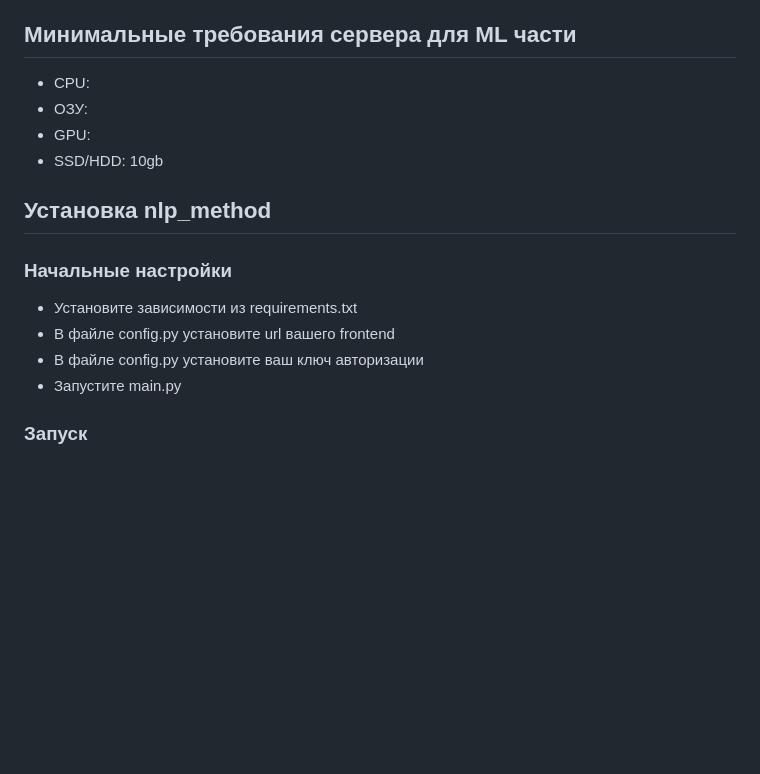
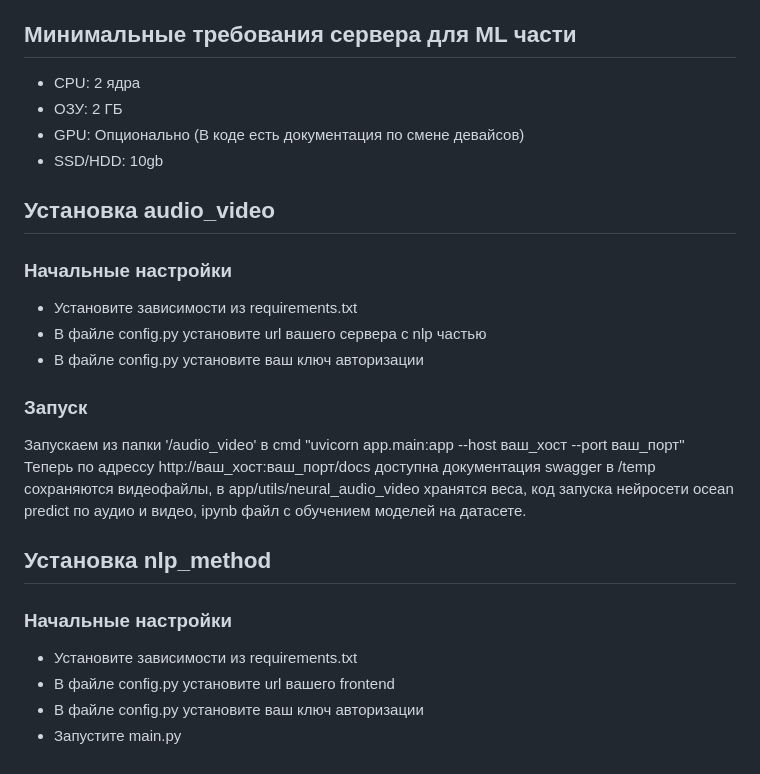
Before and after one commit to fortrane/in-production-candidates, a Markdown page: README.md, the part around the change. Drawn GitHub-style; blank space fills up the shorter version.

```diff
--- a/README.md
+++ b/README.md
@@ -97,10 +97,22 @@ sudo systemctl restart nginx
 Со стороны работодателя: вы можете загружать свои видео-визитки, получать метрику OCEAN, рекомендованную профессию, просматривать видео, редактировать, удалять видео-визитки, менять данные аккаунта, создавать, редактировать, удалять новых пользователей, составлять команды кандидатов, искать кандидата на конкретную вакансию, просматривать все видео-визитки, управлять ими.
 
 ## Минимальные требования сервера для ML части
-- CPU:
-- ОЗУ:
-- GPU:
+- CPU: 2 ядра
+- ОЗУ: 2 ГБ
+- GPU: Опционально (В коде есть документация по смене девайсов)
 - SSD/HDD: 10gb
+
+## Установка audio_video
+### Начальные настройки
+- Установите зависимости из requirements.txt
+- В файле config.py установите url вашего сервера с nlp частью
+- В файле config.py установите ваш ключ авторизации
+
+### Запуск
+Запускаем из папки '/audio_video' в cmd "uvicorn app.main:app --host ваш_хост --port ваш_порт"
+Теперь по адрессу http://ваш_хост:ваш_порт/docs доступна документация swagger
+в /temp сохраняются видеофайлы, в app/utils/neural_audio_video хранятся веса, код запуска нейросети ocean predict по аудио и видео, ipynb файл с обучением моделей на датасете.
+
 
 ## Установка nlp_method
 ### Начальные настройки
@@ -108,5 +120,3 @@ sudo systemctl restart nginx
 - В файле config.py установите url вашего frontend
 - В файле config.py установите ваш ключ авторизации
 - Запустите main.py
-
-### Запуск
```
